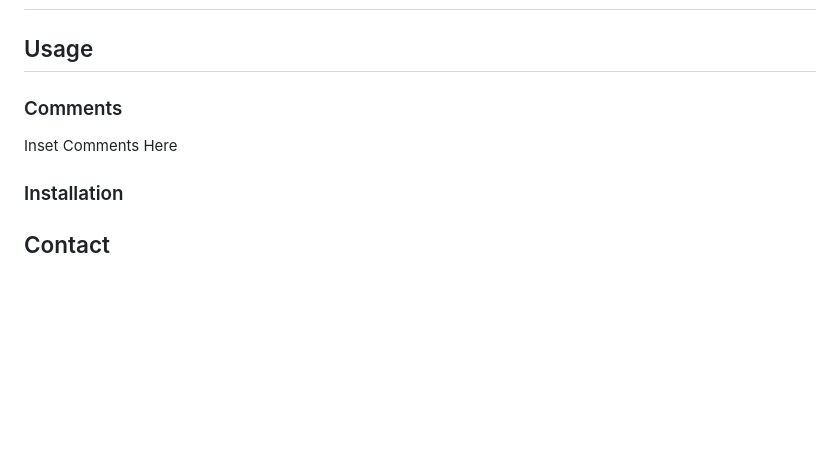
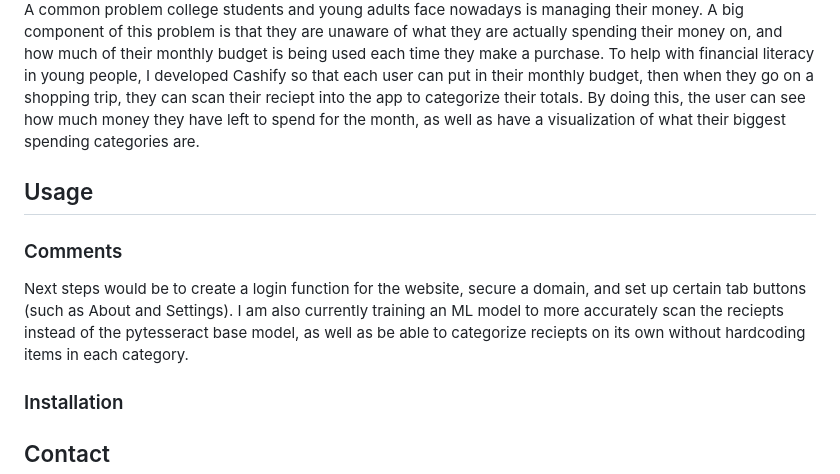
Before and after one commit to emmamahan/Cashify, a Markdown page: README.md, the part around the change printed below. Rendered like a GitHub page; blank space fills up the shorter version.

```diff
--- a/README.md
+++ b/README.md
@@ -54,4 +53,5 @@
 
+A common problem college students and young adults face nowadays is managing their money. A big component of this problem is that they are unaware of what they are actually spending their money on, and how much of their monthly budget is being used each time they make a purchase. To help with financial literacy in young people, I developed Cashify so that each user can put in their monthly budget, then when they go on a shopping trip, they can scan their reciept into the app to categorize their totals. By doing this, the user can see how much money they have left to spend for the month, as well as have a visualization of what their biggest spending categories are.
 
 <!--<img width="211" alt="titlescreen" src="https://user-images.githubusercontent.com/54069717/71475766-a806cf00-27af-11ea-9aff-4b0500bf2951.png">-->
 
@@ -75,7 +75,7 @@ Delete All
 <!-- COMMENTS -->
 ### Comments
 
-Inset Comments Here
+Next steps would be to create a login function for the website, secure a domain, and set up certain tab buttons (such as About and Settings). I am also currently training an ML model to more accurately scan the reciepts instead of the pytesseract base model, as well as be able to categorize reciepts on its own without hardcoding items in each category.
 
 ### Installation
 
```
Also changed, not shown: other parts of README.md (+1 -2 lines).
